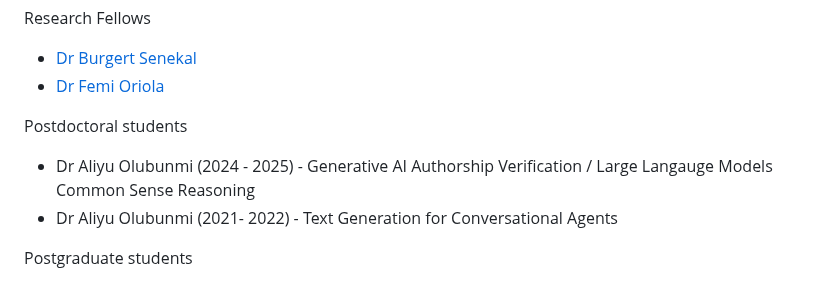
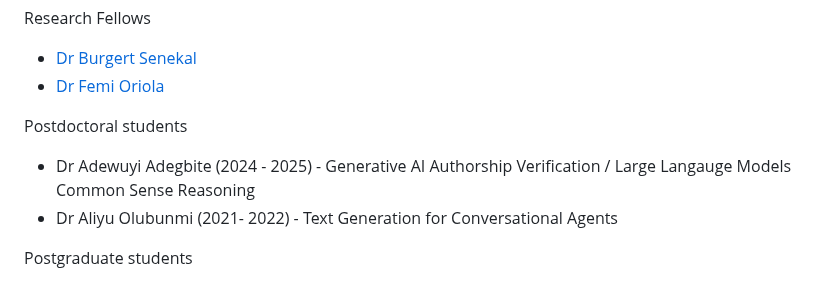
Before and after one commit to eduankotze/BITM, a Markdown page: README.md, the part around the change. Rendered like a GitHub page.

```diff
--- a/README.md
+++ b/README.md
@@ -46,7 +46,7 @@ Research Fellows
 * [Dr Femi Oriola](https://scholar.google.com/citations?user=qeUGmpYAAAAJ&hl=en)
 
 Postdoctoral students
-* Dr Aliyu Olubunmi (2024 - 2025) - Generative AI Authorship Verification / Large Langauge Models Common Sense Reasoning
+* Dr Adewuyi Adegbite (2024 - 2025) - Generative AI Authorship Verification / Large Langauge Models Common Sense Reasoning
 * Dr Aliyu Olubunmi (2021- 2022) - Text Generation for Conversational Agents
 
 Postgraduate students
```
